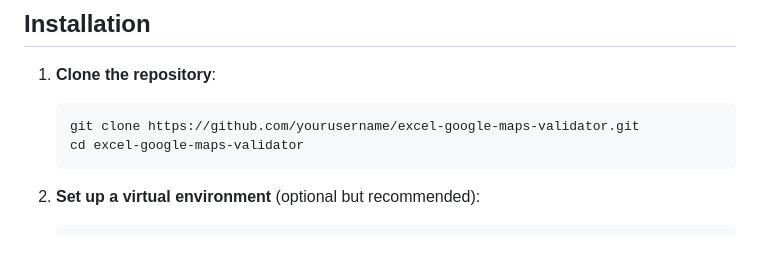
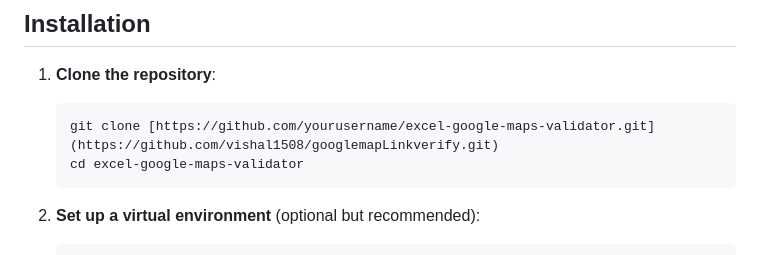
Before and after one commit to vishal1508/googlemapLinkverify, a Markdown page: README.md, the part around the change. GitHub-like rendering.

````diff
--- a/README.md
+++ b/README.md
@@ -28,7 +28,7 @@ This Flask-based web application processes Excel files by validating URLs in the
 
 1. **Clone the repository**:
     ```bash
-    git clone https://github.com/yourusername/excel-google-maps-validator.git
+    git clone [https://github.com/yourusername/excel-google-maps-validator.git](https://github.com/vishal1508/googlemapLinkverify.git)
     cd excel-google-maps-validator
     ```
 
````
